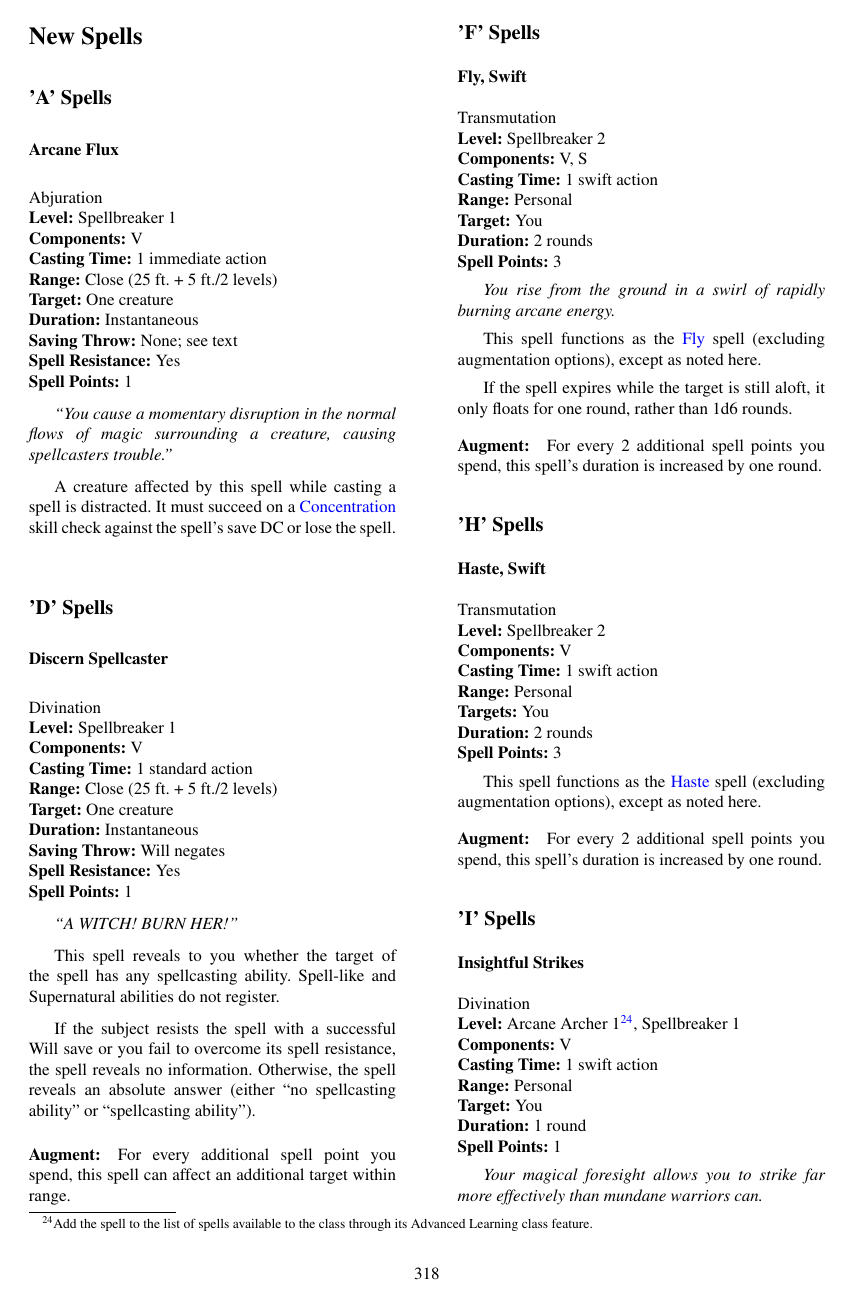
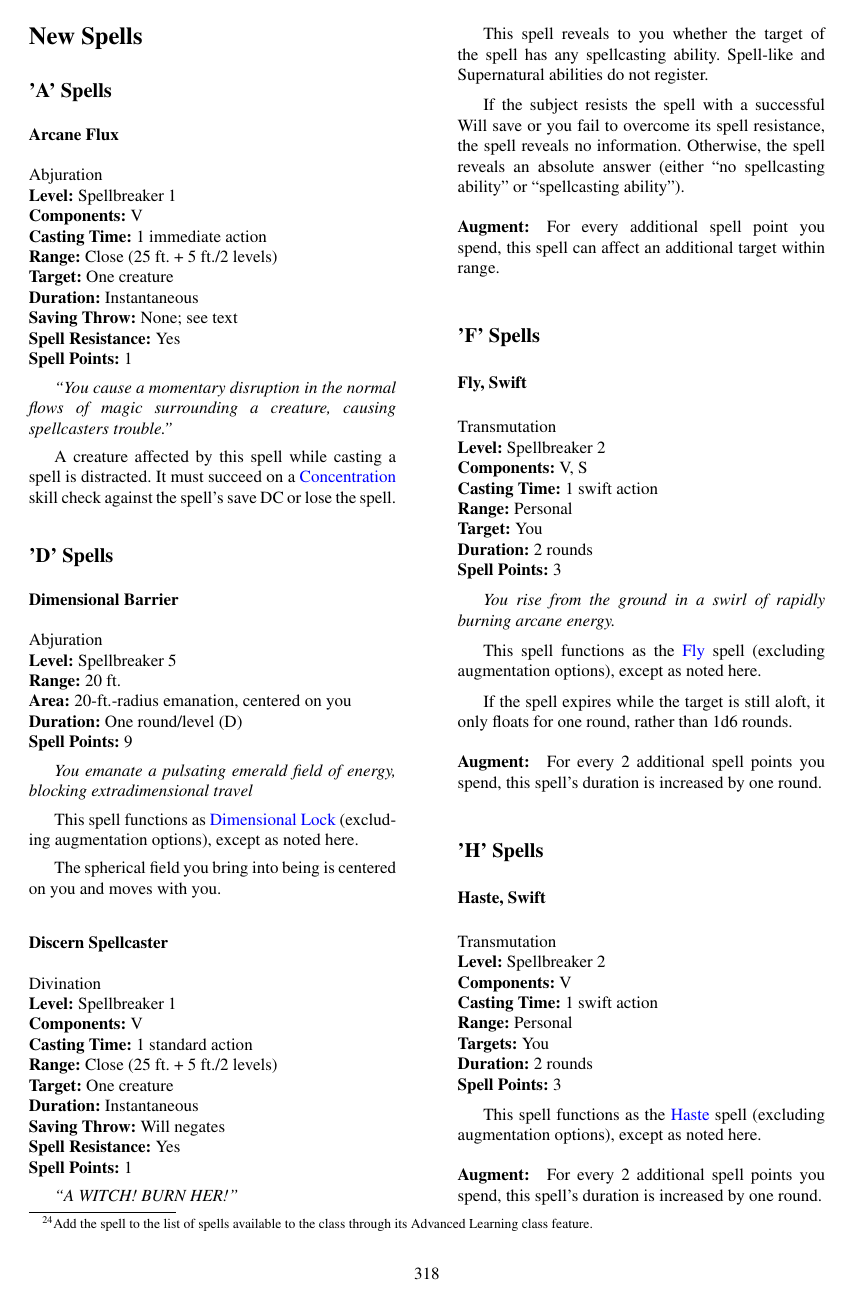
Before and after one commit to Ernir/VancianToPsionics, a LaTeX document (ArcaneToPsionics.tex, which reads NewSpells.tex): page 319 of 325. Compiled offline with pdfLaTeX.

Commit message:
Dimensional Barrier spell added

```diff
--- a/NewSpells.tex
+++ b/NewSpells.tex
@@ -16,6 +16,21 @@ Abjuration
 
 A creature affected by this spell while casting a spell is distracted. It must succeed on a \nameref{sec:Concentration} skill check against the spell's save DC or lose the spell.
 \subsection{'D' Spells}
+
+\subsubsection{Dimensional Barrier}
+\label{Spell:DimensionalBarrier}
+Abjuration
+\\ \textbf{Level:} Spellbreaker 5
+\\ \textbf{Range:} 20 ft.
+\\ \textbf{Area:} 20-ft.-radius emanation, centered on you
+\\ \textbf{Duration:} One round/level (D)
+\\ \textbf{Spell Points:} 9
+
+\emph{You emanate a pulsating emerald field of energy, blocking extradimensional travel }
+
+This spell functions as \nameref{Spell:DimensionalLock} (excluding augmentation options), except as noted here.
+
+The spherical field you bring into being is centered on you and moves with you.
 \subsubsection{Discern Spellcaster}
 \label{Spell:DiscernSpellcaster}
 Divination
```
